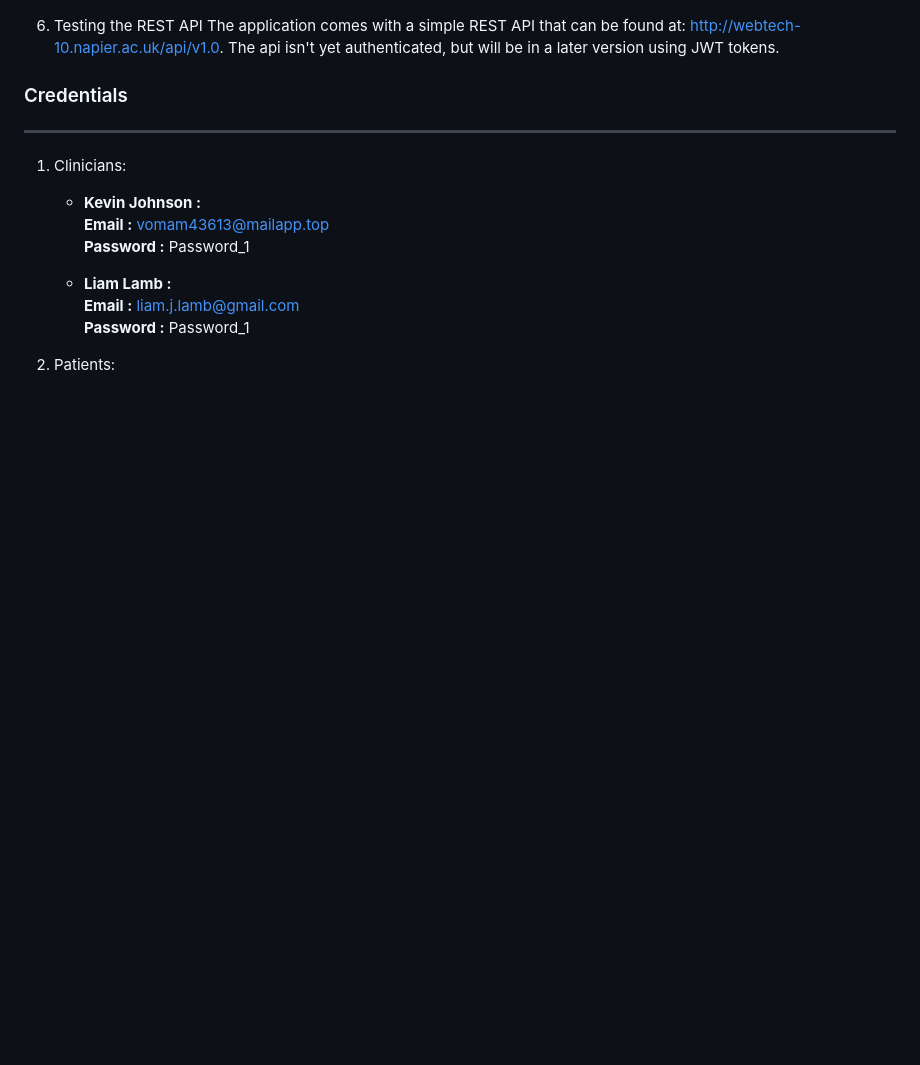
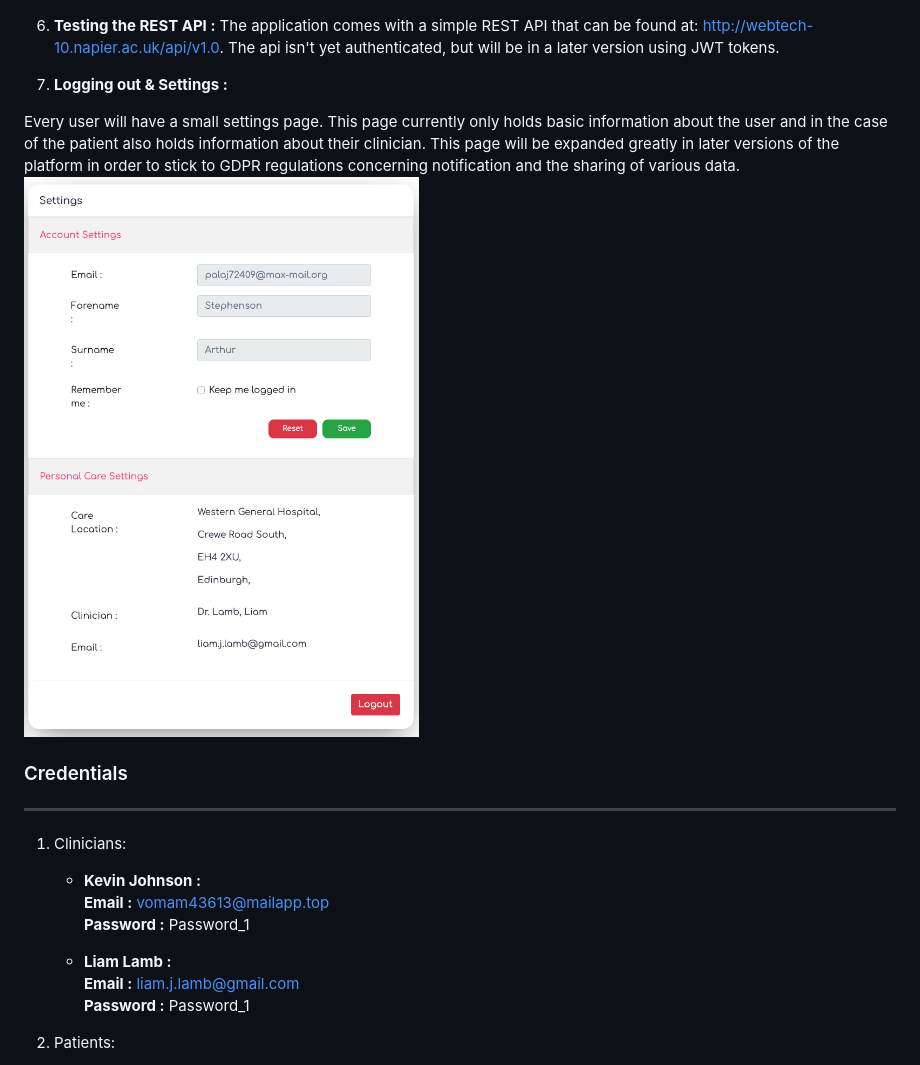
Before and after one commit to bkh148/patient-cloud, a Markdown page: README.md, the part around the change printed below. GitHub-like rendering; pictures changed too: public/settings.png (added); blank space fills up the shorter version.

```diff
--- a/README.md
+++ b/README.md
@@ -75,8 +75,13 @@ When clicking on "OK", the appointment should be delete on both accounts, and bo
 
 ![alt text](./public/delete_two.png "Delete appointment") <br />
 
-6. Testing the REST API
+6. **Testing the REST API :**
 The application comes with a simple REST API that can be found at: http://webtech-10.napier.ac.uk/api/v1.0. The api isn't yet authenticated, but will be in a later version using JWT tokens.
+
+7. **Logging out & Settings :**
+
+Every user will have a small settings page. This page currently only holds basic information about the user and in the case of the patient also holds information about their clinician. This page will be expanded greatly in later versions of the platform in order to stick to GDPR regulations concerning notification and the sharing of various data. <br />
+![alt text](./public/settings.png "Settings") <br />
 
 ### Credentials
 ---
```
Also changed, not shown: other parts of README.md (+2 -2 lines).
